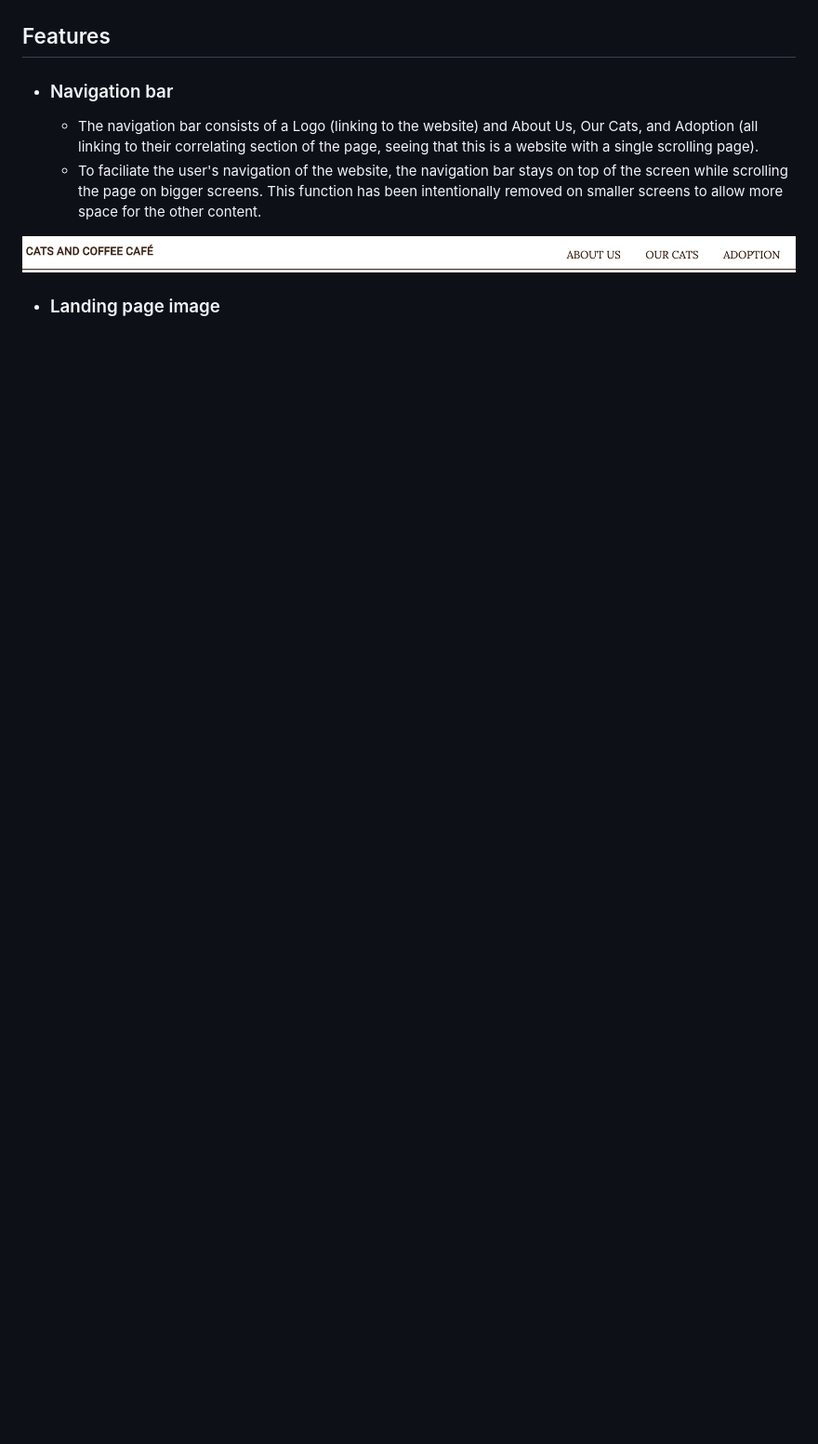
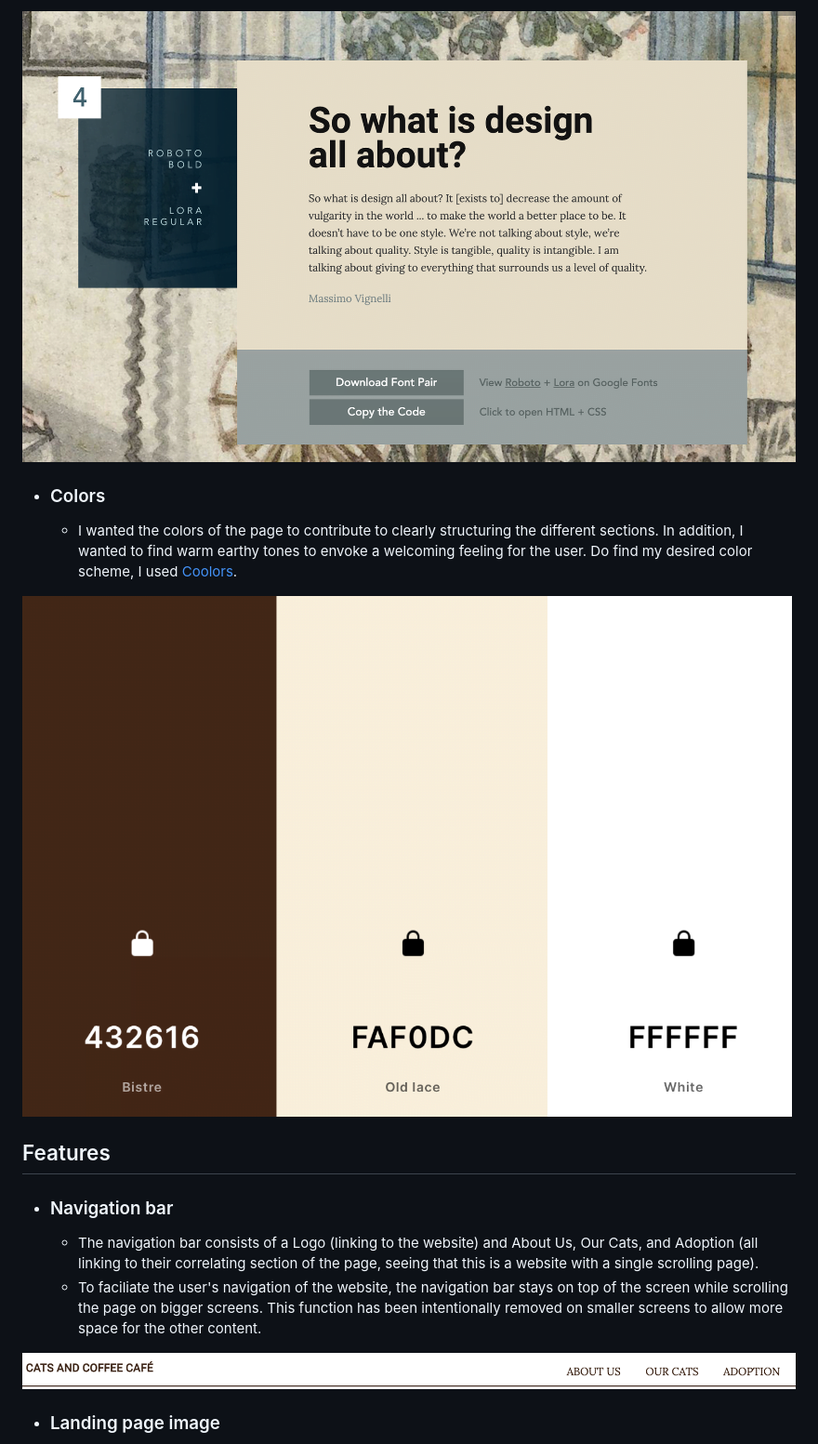
Before and after one commit to gustafsson96/cats-and-coffee-cafe, a Markdown page: README.md, the part around the change printed below. Shown: that part at 93% size. GitHub-like rendering; pictures changed too: documentation/font-pairing.png (added), documentation/screenshot_colors.png (added); blank space fills up the shorter version.

```diff
--- a/README.md
+++ b/README.md
@@ -8,3 +22,9 @@ Cats and Coffee Café is the ultimate hybrid of a café and a cat rescue organiz
+![screenshot of google font pairing](/documentation/font-pairing.png)
+
++ ### Colors
+    *  I wanted the colors of the page to contribute to clearly structuring the different sections. In addition, I wanted to find warm earthy tones to envoke a welcoming feeling for the user. Do find my desired color scheme, I used [Coolors](https://coolors.co).
+
+![screenshot of color scheme](/documentation/screenshot_colors.png)
 
 ## Features
 
```
Also changed, not shown: other parts of README.md (+21 -14 lines), 2 other files.
